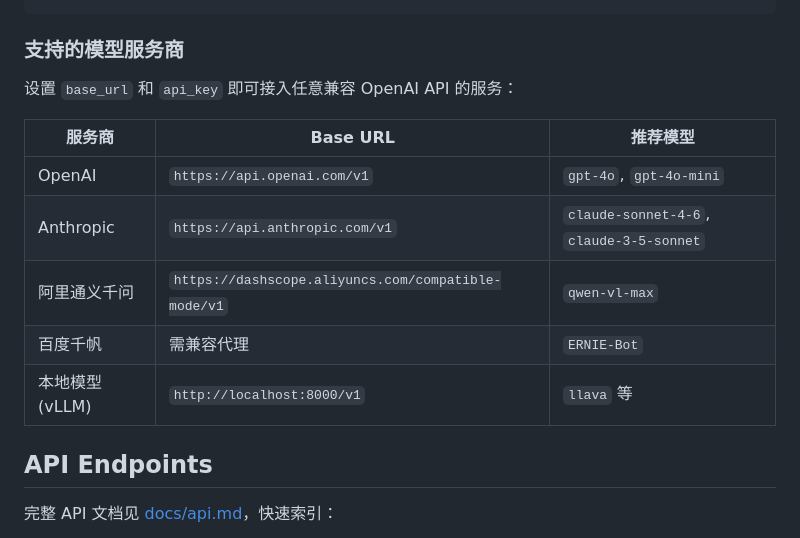
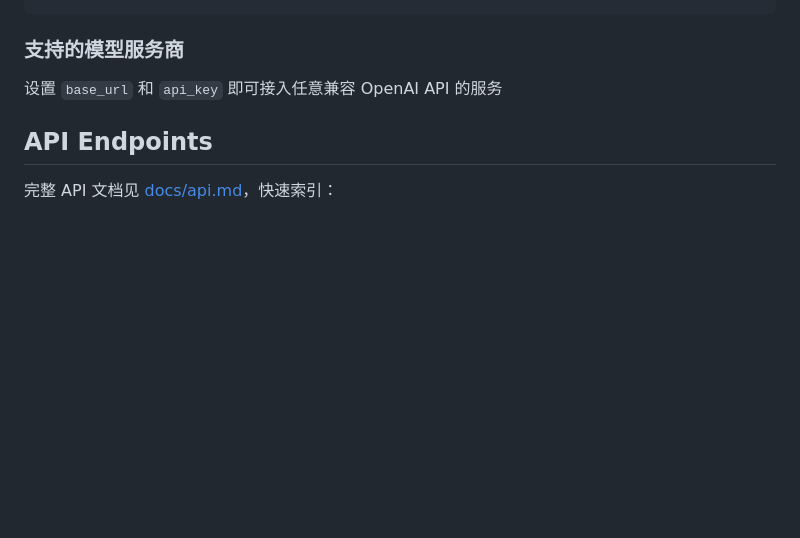
Before and after one commit to DLsnows/Screenshot_To_All_Formats, a Markdown page: README.md, the part around the change. Drawn GitHub-style; blank space fills up the shorter version.

```diff
--- a/README.md
+++ b/README.md
@@ -141,15 +141,7 @@ Screenshot_To_All_Formats/
 
 ### 支持的模型服务商
 
-设置 `base_url` 和 `api_key` 即可接入任意兼容 OpenAI API 的服务：
-
-| 服务商 | Base URL | 推荐模型 |
-|--------|----------|----------|
-| OpenAI | `https://api.openai.com/v1` | `gpt-4o`, `gpt-4o-mini` |
-| Anthropic | `https://api.anthropic.com/v1` | `claude-sonnet-4-6`, `claude-3-5-sonnet` |
-| 阿里通义千问 | `https://dashscope.aliyuncs.com/compatible-mode/v1` | `qwen-vl-max` |
-| 百度千帆 | 需兼容代理 | `ERNIE-Bot` |
-| 本地模型 (vLLM) | `http://localhost:8000/v1` | `llava` 等 |
+设置 `base_url` 和 `api_key` 即可接入任意兼容 OpenAI API 的服务
 
 ## API Endpoints
 
```
